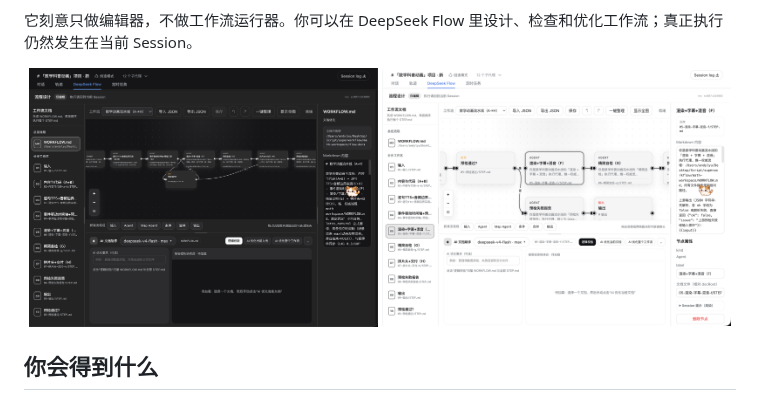
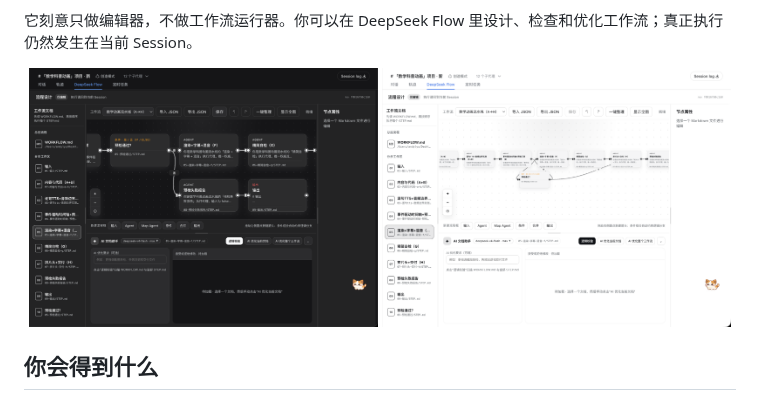
Before and after one commit to kanghelyu/dsh-deepseek-flow, a Markdown page: README.zh-CN.md, the part around the change. Drawn GitHub-style; pictures changed too: docs/images/cndarkui.png (added), docs/images/cnlightui.png (added), docs/images/dark.png (deleted).

Commit message:
docs: bilingual screenshots for README (zh-CN uses Chinese UI, English uses English UI)

```diff
--- a/README.zh-CN.md
+++ b/README.zh-CN.md
@@ -18,8 +18,8 @@ DeepSeek Flow 把一份 `WORKFLOW.md` 和各步骤的 `STEP.md` 变成 DeepSeek
 它刻意只做编辑器，不做工作流运行器。你可以在 DeepSeek Flow 里设计、检查和优化工作流；真正执行仍然发生在当前 Session。
 
 <p align="center">
-  <img src="docs/images/dark.png" width="49%" alt="DeepSeek Flow 深色模式">
-  <img src="docs/images/light.png" width="49%" alt="DeepSeek Flow 浅色模式">
+  <img src="docs/images/cndarkui.png" width="49%" alt="DeepSeek Flow 深色模式">
+  <img src="docs/images/cnlightui.png" width="49%" alt="DeepSeek Flow 浅色模式">
 </p>
 
 ## 你会得到什么
```
Also changed, not shown: README.md (+2 -2 lines), docs/images/engdark.png (added), docs/images/englight.png (added).
